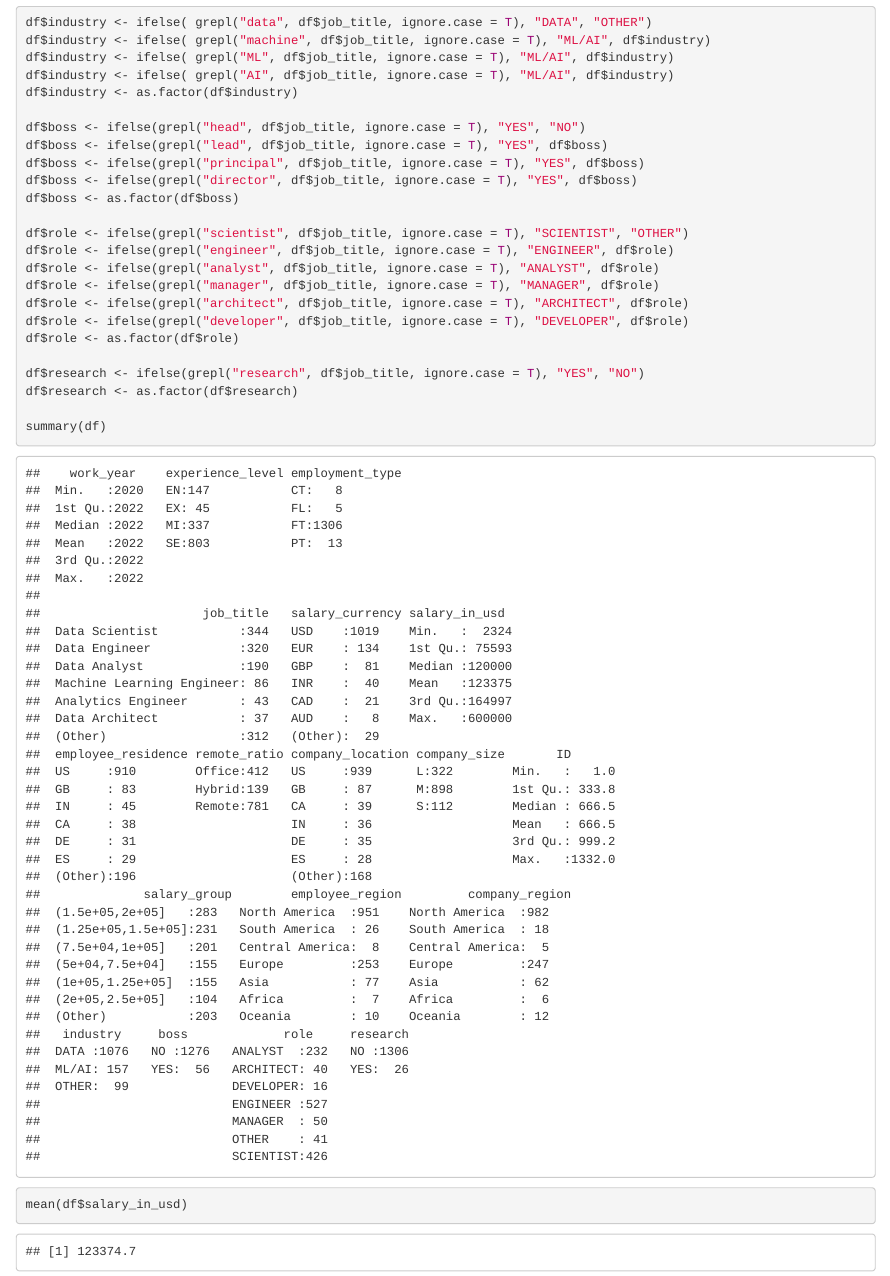
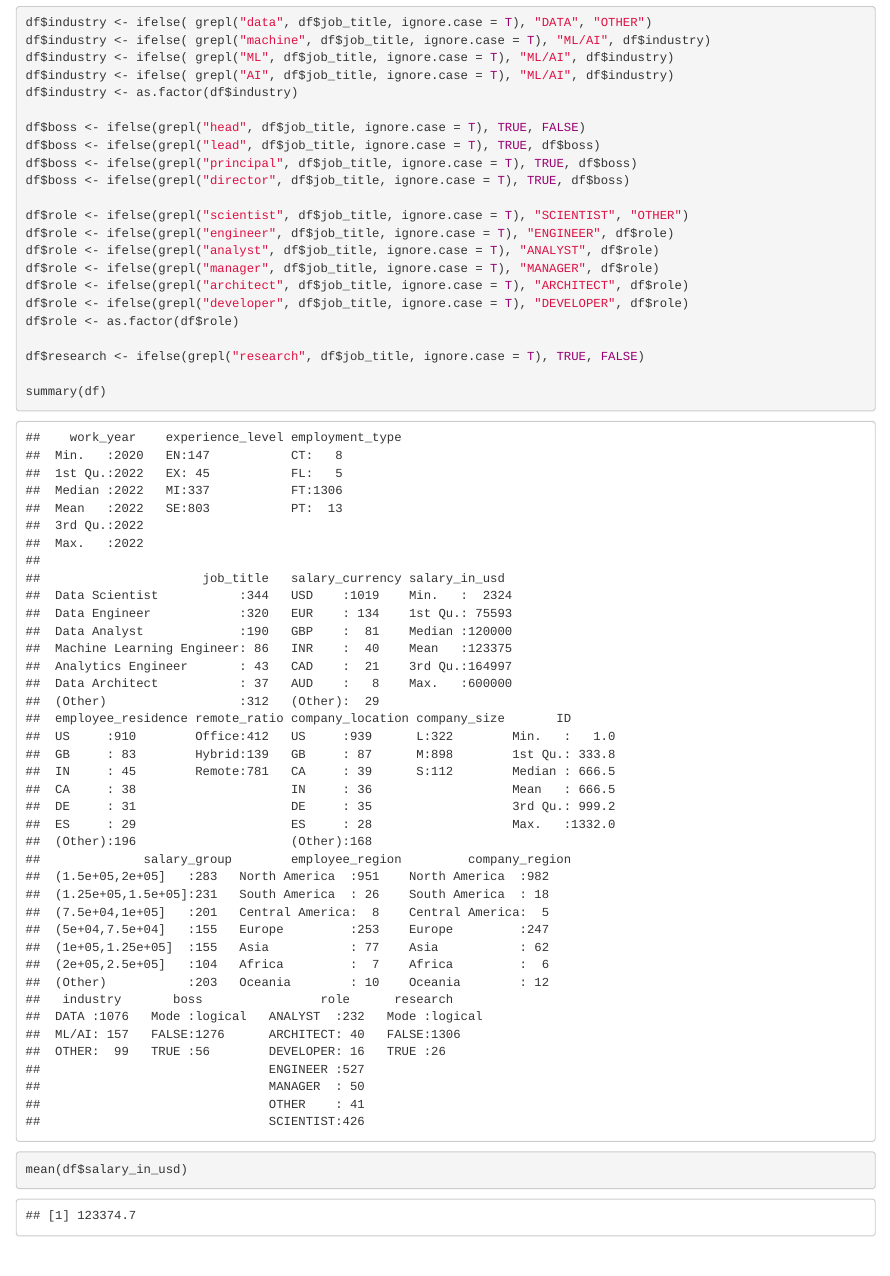
Before and after one commit to jsalisburyv/Data_Mining-21746, an R Markdown document (Project.Rmd): the page in a window 1100 px wide, from 6470 px down. Rendered offline with R 4.5, knitr and Pandoc, with nearby package versions; some code elsewhere in the file could not run offline.

Commit message:
factor to logical

```diff
--- a/Project.Rmd
+++ b/Project.Rmd
@@ -116,11 +116,10 @@ df$industry <- ifelse( grepl("ML", df$job_title, ignore.case = T), "ML/AI", df$i
 df$industry <- ifelse( grepl("AI", df$job_title, ignore.case = T), "ML/AI", df$industry)
 df$industry <- as.factor(df$industry)
 
-df$boss <- ifelse(grepl("head", df$job_title, ignore.case = T), "YES", "NO")
-df$boss <- ifelse(grepl("lead", df$job_title, ignore.case = T), "YES", df$boss)
-df$boss <- ifelse(grepl("principal", df$job_title, ignore.case = T), "YES", df$boss)
-df$boss <- ifelse(grepl("director", df$job_title, ignore.case = T), "YES", df$boss)
-df$boss <- as.factor(df$boss)
+df$boss <- ifelse(grepl("head", df$job_title, ignore.case = T), TRUE, FALSE)
+df$boss <- ifelse(grepl("lead", df$job_title, ignore.case = T), TRUE, df$boss)
+df$boss <- ifelse(grepl("principal", df$job_title, ignore.case = T), TRUE, df$boss)
+df$boss <- ifelse(grepl("director", df$job_title, ignore.case = T), TRUE, df$boss)
 
 df$role <- ifelse(grepl("scientist", df$job_title, ignore.case = T), "SCIENTIST", "OTHER")
 df$role <- ifelse(grepl("engineer", df$job_title, ignore.case = T), "ENGINEER", df$role)
@@ -130,8 +129,7 @@ df$role <- ifelse(grepl("architect", df$job_title, ignore.case = T), "ARCHITECT"
 df$role <- ifelse(grepl("developer", df$job_title, ignore.case = T), "DEVELOPER", df$role)
 df$role <- as.factor(df$role)
 
-df$research <- ifelse(grepl("research", df$job_title, ignore.case = T), "YES", "NO")
-df$research <- as.factor(df$research)
+df$research <- ifelse(grepl("research", df$job_title, ignore.case = T), TRUE, FALSE)
 
 summary(df)
 
```
